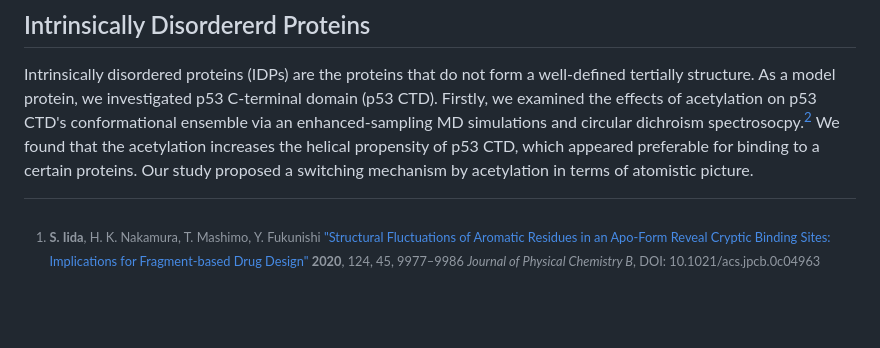
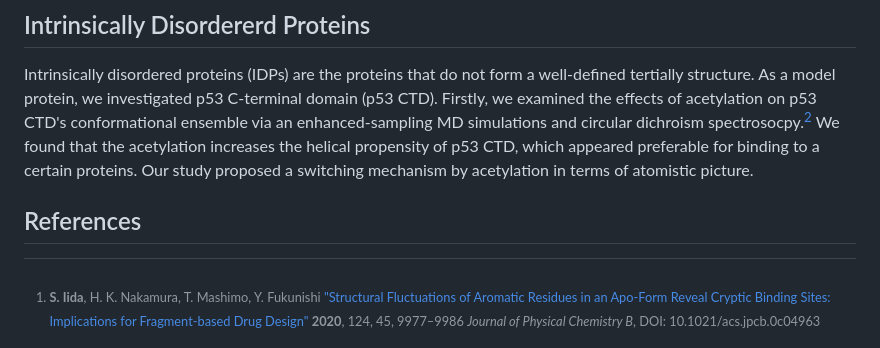
Before and after one commit to physicshinzui/my-website, a Markdown page: research.md, the part around the change. Rendered like a GitHub page; blank space fills up the shorter version.

```diff
--- a/research.md
+++ b/research.md
@@ -21,8 +21,7 @@ Cryptic binding sites are binding sites that are transiently formed in an apo fo
 Intrinsically disordered proteins (IDPs) are the proteins that do not form a well-defined tertially structure. As a model protein, we investigated p53 C-terminal domain (p53 CTD). Firstly, we examined the effects of acetylation on p53 CTD's conformational ensemble via an enhanced-sampling MD simulations and circular dichroism spectrosocpy.[^2] We found that the acetylation increases the helical propensity of p53 CTD, which appeared preferable for binding to a certain proteins. Our study proposed a switching mechanism by acetylation in terms of atomistic picture.
 
 
-
-
+## References
 [^1]: **S. Iida**, H. K. Nakamura, T. Mashimo, Y. Fukunishi ["Structural Fluctuations of Aromatic Residues in an Apo-Form Reveal Cryptic Binding Sites: Implications for Fragment-based Drug Design" ](https://pubs.acs.org/doi/abs/10.1021/acs.jpcb.0c04963)**2020**, 124, 45, 9977–9986 *Journal of Physical Chemistry B*, DOI: 10.1021/acs.jpcb.0c04963
 
 [^2]: **S. Iida**, T. Mashimo, T. Kurosawa, H. Hojo, H. Muta, Y. Goto, Y. Fukunishi, H. Nakamura, J. Higo ["Variation of Free-energy Landscape of the p53 C-terminal Domain Induced by Acetylation: Enhanced Conformational Sampling" ](https://onlinelibrary.wiley.com/doi/full/10.1002/jcc.24494)**2016** *Journal of Computational Chemistry*, 37, 2687–2700 DOI: 10.1002/jcc.24494
```
Also changed, not shown: _assets/me_sherlock1mb.jpeg (added), 2 other files.
